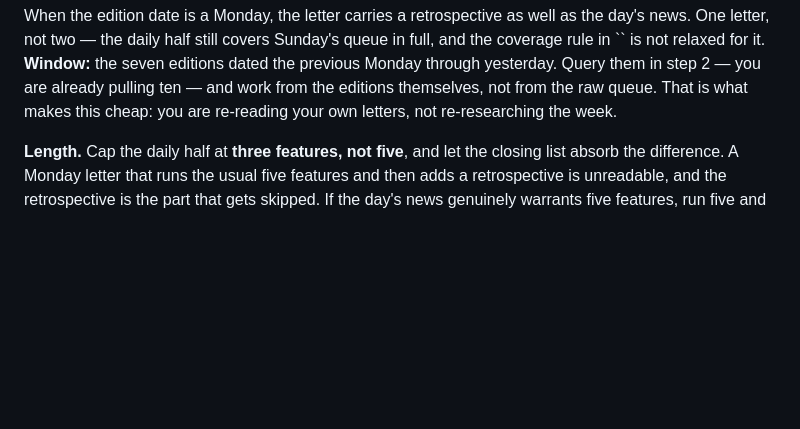
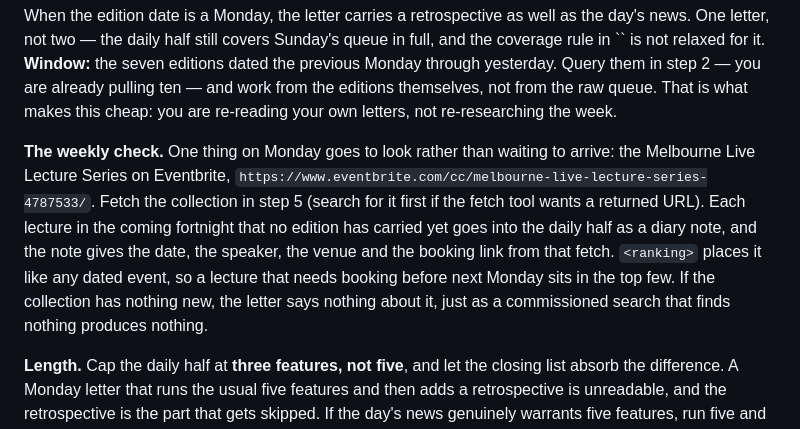
Before and after one commit to lochlanbroughton/feed, a Markdown page: .claude/commands/daily-digest.md, the part around the change. Rendered like a GitHub page; blank space fills up the shorter version.

Commit message:
Check the Melbourne Live Lecture Series every Monday
The Monday edition now fetches the Eventbrite collection once a week and
runs any lecture in the coming fortnight as a diary note.

Co-Authored-By: Claude Opus 5.5 <noreply@anthropic.com>
Claude-Session: https://claude.ai/code/session_01K8mGRFb4ge5MTZGxuw97SG

```diff
--- a/.claude/commands/daily-digest.md
+++ b/.claude/commands/daily-digest.md
@@ -408,6 +408,15 @@ letter, not two — the daily half still covers Sunday's queue in full, and the
 **Window:** the seven editions dated the previous Monday through yesterday. Query them in step 2 —
 you are already pulling ten — and work from the editions themselves, not from the raw queue. That is
 what makes this cheap: you are re-reading your own letters, not re-researching the week.
+
+**The weekly check.** One thing on Monday goes to look rather than waiting to arrive: the Melbourne
+Live Lecture Series on Eventbrite, `https://www.eventbrite.com/cc/melbourne-live-lecture-series-4787533/`.
+Fetch the collection in step 5 (search for it first if the fetch tool wants a returned URL). Each
+lecture in the coming fortnight that no edition has carried yet goes into the daily half as a diary
+note, and the note gives the date, the speaker, the venue and the booking link from that fetch.
+`<ranking>` places it like any dated event, so a lecture that needs booking before next Monday sits
+in the top few. If the collection has nothing new, the letter says nothing about it, just as a
+commissioned search that finds nothing produces nothing.
 
 **Length.** Cap the daily half at **three features, not five**, and let the closing list absorb the
 difference. A Monday letter that runs the usual five features and then adds a retrospective is
```
